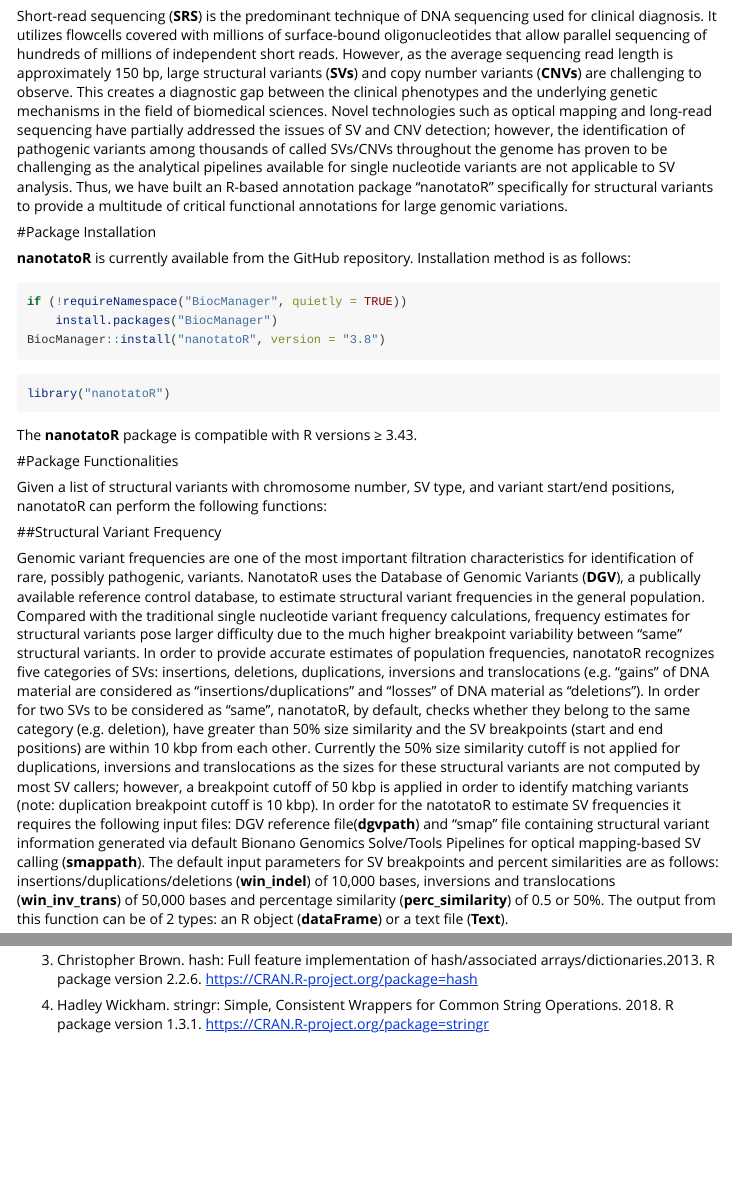
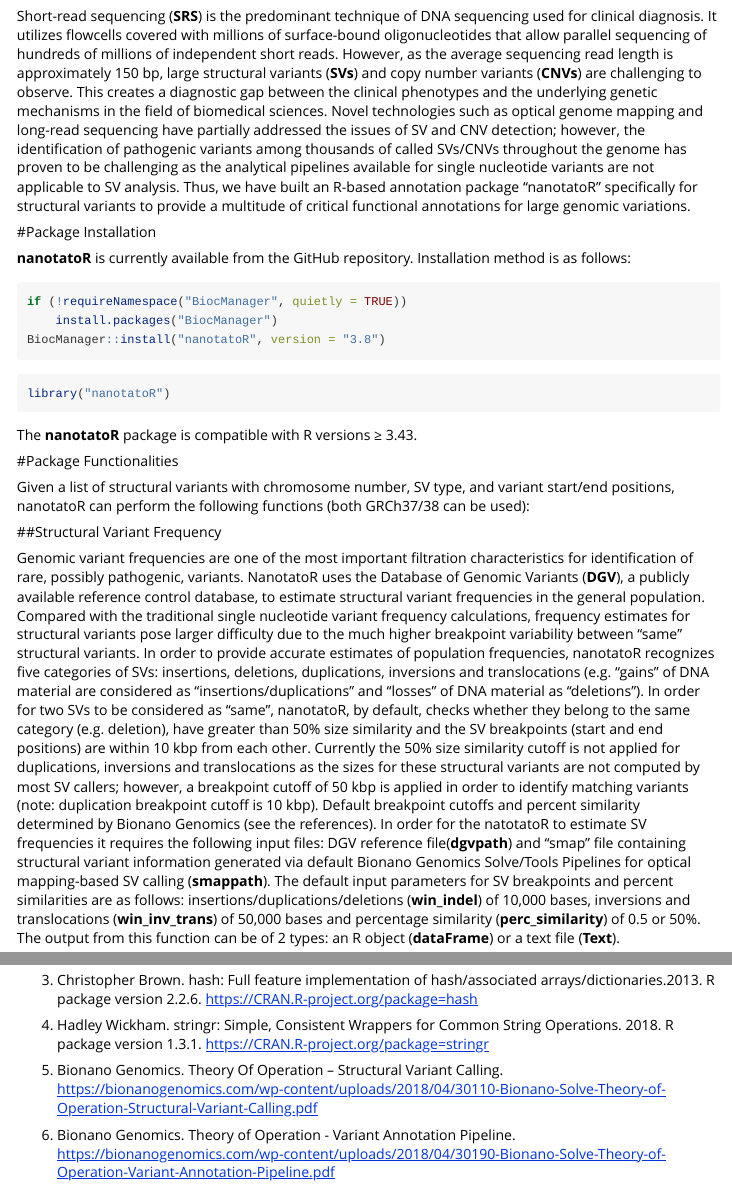
Before and after one commit to VilainLab/nanotatoR, an R Markdown document (vignettes/nanotatoR.Rmd): the page in a window 1100 px wide, from 210 px down, and a second part further down, joined at a grey line. Rendered offline with R 4.5, knitr and Pandoc, with nearby package versions; some code elsewhere in the file could not run offline; long lines of code are wrapped.

Commit message:
nanotatoR vignettes text updated.

````diff
--- a/vignettes/nanotatoR.Rmd
+++ b/vignettes/nanotatoR.Rmd
@@ -9,7 +9,7 @@ vignette: >
 ---
 
 # Introduction
-Short-read sequencing (**SRS**) is the predominant technique of DNA sequencing used for clinical diagnosis. It utilizes flowcells covered with millions of surface-bound oligonucleotides that allow parallel sequencing of hundreds of millions of independent short reads. However, as the average sequencing read length is approximately 150 bp, large structural variants (**SVs**) and copy number variants (**CNVs**) are challenging to observe. This creates a diagnostic gap between the clinical phenotypes and the underlying genetic mechanisms in the field of biomedical sciences. Novel technologies such as optical mapping and long-read sequencing have partially addressed the issues of SV and CNV detection; however, the identification of pathogenic variants among thousands of called SVs/CNVs throughout the genome has proven to be challenging as the analytical pipelines available for single nucleotide variants are not applicable to SV analysis. Thus, we have built an R-based annotation package “nanotatoR” specifically for structural variants to provide a multitude of critical functional annotations for large genomic variations.
+Short-read sequencing (**SRS**) is the predominant technique of DNA sequencing used for clinical diagnosis. It utilizes flowcells covered with millions of surface-bound oligonucleotides that allow parallel sequencing of hundreds of millions of independent short reads. However, as the average sequencing read length is approximately 150 bp, large structural variants (**SVs**) and copy number variants (**CNVs**) are challenging to observe. This creates a diagnostic gap between the clinical phenotypes and the underlying genetic mechanisms in the field of biomedical sciences. Novel technologies such as optical genome mapping and long-read sequencing have partially addressed the issues of SV and CNV detection; however, the identification of pathogenic variants among thousands of called SVs/CNVs throughout the genome has proven to be challenging as the analytical pipelines available for single nucleotide variants are not applicable to SV analysis. Thus, we have built an R-based annotation package “nanotatoR” specifically for structural variants to provide a multitude of critical functional annotations for large genomic variations.
 
 #Package Installation
 
@@ -28,11 +28,11 @@ The **nanotatoR** package is compatible with R versions ≥ 3.43.
 
 #Package Functionalities
 
-Given a list of structural variants with chromosome number, SV type, and variant start/end positions, nanotatoR can perform the following functions:
+Given a list of structural variants with chromosome number, SV type, and variant start/end positions, nanotatoR can perform the following functions (both GRCh37/38 can be used):
 
 ##Structural Variant Frequency
 
-Genomic variant frequencies are one of the most important filtration characteristics for identification of rare, possibly pathogenic, variants. NanotatoR uses the Database of Genomic Variants (**DGV**), a publically available reference control database, to estimate structural variant frequencies in the general population. Compared with the traditional single nucleotide variant frequency calculations, frequency estimates for structural variants pose larger difficulty due to the much higher breakpoint variability between “same” structural variants. In order to provide accurate estimates of population frequencies, nanotatoR recognizes five categories of SVs: insertions, deletions, duplications, inversions and translocations (e.g. “gains” of DNA material are considered as “insertions/duplications” and “losses” of DNA material as “deletions”). In order for two SVs to be considered as “same”, nanotatoR, by default, checks whether they belong to the same category (e.g. deletion), have greater than 50% size similarity and the SV breakpoints (start and end positions) are within 10 kbp from each other. Currently the 50% size similarity cutoff is not applied for duplications, inversions and translocations as the sizes for these structural variants are not computed by most SV callers; however, a breakpoint cutoff of 50 kbp is applied in order to identify matching variants (note: duplication breakpoint cutoff is 10 kbp).
+Genomic variant frequencies are one of the most important filtration characteristics for identification of rare, possibly pathogenic, variants. NanotatoR uses the Database of Genomic Variants (**DGV**), a publicly available reference control database, to estimate structural variant frequencies in the general population. Compared with the traditional single nucleotide variant frequency calculations, frequency estimates for structural variants pose larger difficulty due to the much higher breakpoint variability between “same” structural variants. In order to provide accurate estimates of population frequencies, nanotatoR recognizes five categories of SVs: insertions, deletions, duplications, inversions and translocations (e.g. “gains” of DNA material are considered as “insertions/duplications” and “losses” of DNA material as “deletions”). In order for two SVs to be considered as “same”, nanotatoR, by default, checks whether they belong to the same category (e.g. deletion), have greater than 50% size similarity and the SV breakpoints (start and end positions) are within 10 kbp from each other. Currently the 50% size similarity cutoff is not applied for duplications, inversions and translocations as the sizes for these structural variants are not computed by most SV callers; however, a breakpoint cutoff of 50 kbp is applied in order to identify matching variants (note: duplication breakpoint cutoff is 10 kbp). Default breakpoint cutoffs and percent similarity determined by Bionano Genomics (see the references).
 In order for the natotatoR to estimate SV frequencies it requires the following input files: DGV reference file(**dgvpath**) and “smap” file containing structural variant information generated via default Bionano Genomics Solve/Tools Pipelines for optical mapping-based SV calling (**smappath**). The default input parameters for SV breakpoints and percent similarities are as follows: insertions/duplications/deletions (**win_indel**) of 10,000 bases, inversions and translocations (**win_inv_trans**) of 50,000 bases and percentage similarity (**perc_similarity**) of 0.5 or 50%. The output from this function can be of 2 types: an R object (**dataFrame**) or a text file (**Text**).
 
 ```{r eval=TRUE}
@@ -182,3 +185,7 @@ It takes as an input the smap file, DGV file, BED file, internal database file,
 3. Christopher Brown.  hash: Full feature implementation of hash/associated arrays/dictionaries.2013. R package version 2.2.6. https://CRAN.R-project.org/package=hash
 
 4. Hadley Wickham. stringr: Simple, Consistent Wrappers for Common String Operations. 2018. R package version 1.3.1. https://CRAN.R-project.org/package=stringr
+
+5. Bionano Genomics. Theory Of Operation – Structural Variant Calling. https://bionanogenomics.com/wp-content/uploads/2018/04/30110-Bionano-Solve-Theory-of-Operation-Structural-Variant-Calling.pdf
+
+6. Bionano Genomics. Theory of Operation - Variant Annotation Pipeline. https://bionanogenomics.com/wp-content/uploads/2018/04/30190-Bionano-Solve-Theory-of-Operation-Variant-Annotation-Pipeline.pdf
````
Also changed, not shown: vignettes/nanotatoR.Rmd (11 more changed lines).
